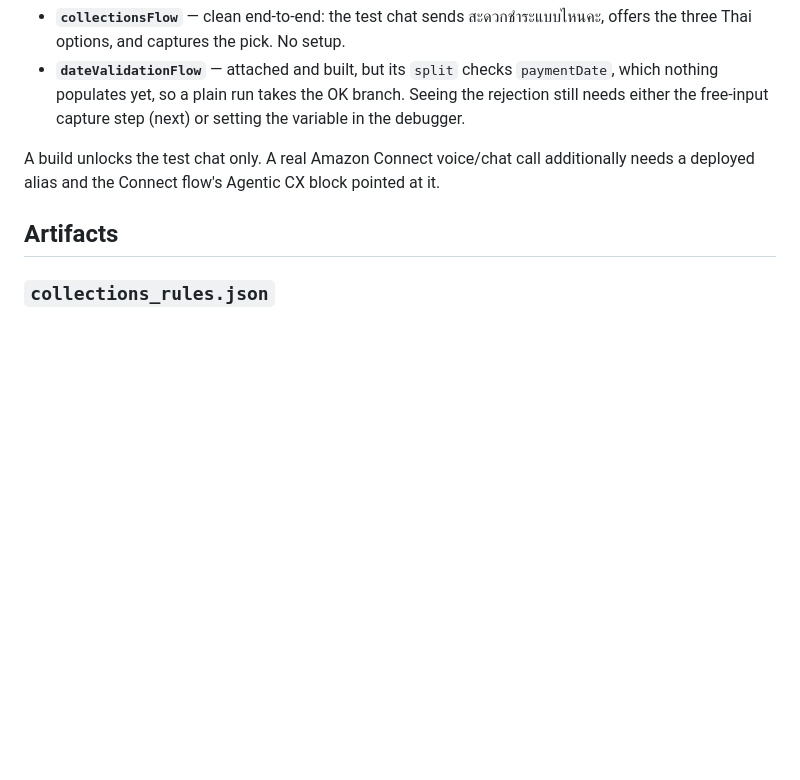
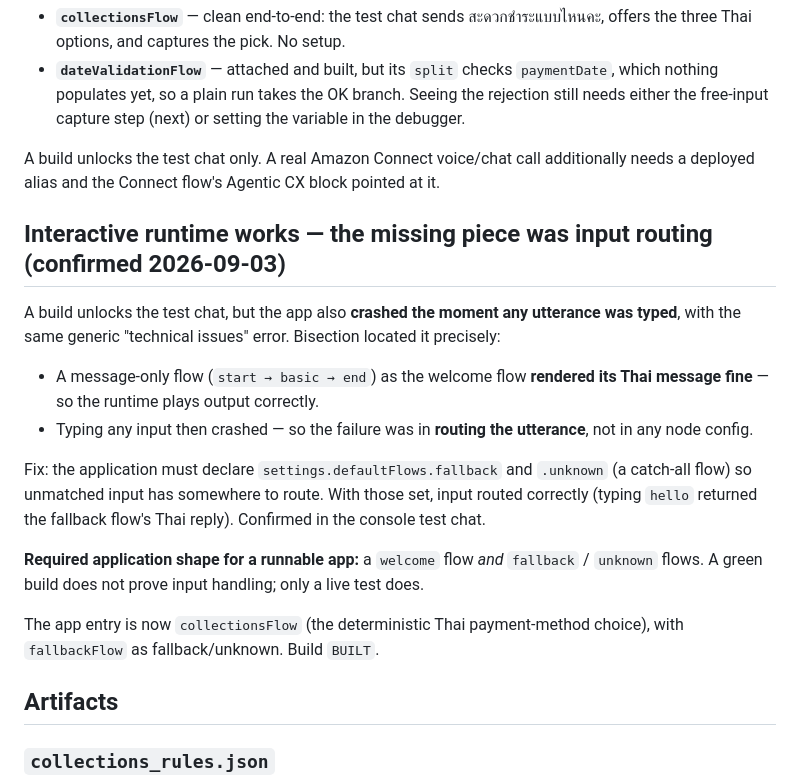
Before and after one commit to inarongrit/connect-thai-agentic-voice, a Markdown page: spike/acxd/README.md, the part around the change. GitHub-like rendering; blank space fills up the shorter version.

Commit message:
Confirm ACXD input-routing requirement via bisection
The test chat crashed on any typed input with a generic error even after a successful
build. Bisection isolated it: a message-only welcome flow rendered its Thai output fine,
so the runtime plays messages correctly; the crash was in routing the utterance, not in
node config. Declaring settings.defaultFlows.fallback and .unknown (a catch-all flow)
fixed it — typing input then returned the fallback flow reply, confirmed in the console.

Records the required application shape (welcome plus fallback/unknown flows) and the
lesson that a green build does not prove input handling. App entry restored to
collectionsFlow with fallbackFlow as fallback/unknown.

```diff
--- a/spike/acxd/README.md
+++ b/spike/acxd/README.md
@@ -173,6 +173,27 @@ What is meaningfully testable now:
 A build unlocks the test chat only. A real Amazon Connect voice/chat call additionally
 needs a deployed alias and the Connect flow's Agentic CX block pointed at it.
 
+## Interactive runtime works — the missing piece was input routing (confirmed 2026-09-03)
+
+A build unlocks the test chat, but the app also **crashed the moment any utterance was
+typed**, with the same generic "technical issues" error. Bisection located it precisely:
+
+- A message-only flow (`start → basic → end`) as the welcome flow **rendered its Thai
+  message fine** — so the runtime plays output correctly.
+- Typing any input then crashed — so the failure was in **routing the utterance**, not in
+  any node config.
+
+Fix: the application must declare `settings.defaultFlows.fallback` and `.unknown` (a
+catch-all flow) so unmatched input has somewhere to route. With those set, input routed
+correctly (typing `hello` returned the fallback flow's Thai reply). Confirmed in the
+console test chat.
+
+**Required application shape for a runnable app:** a `welcome` flow *and* `fallback` /
+`unknown` flows. A green build does not prove input handling; only a live test does.
+
+The app entry is now `collectionsFlow` (the deterministic Thai payment-method choice),
+with `fallbackFlow` as fallback/unknown. Build `BUILT`.
+
 ## Artifacts
 
 ### `collections_rules.json`
```
